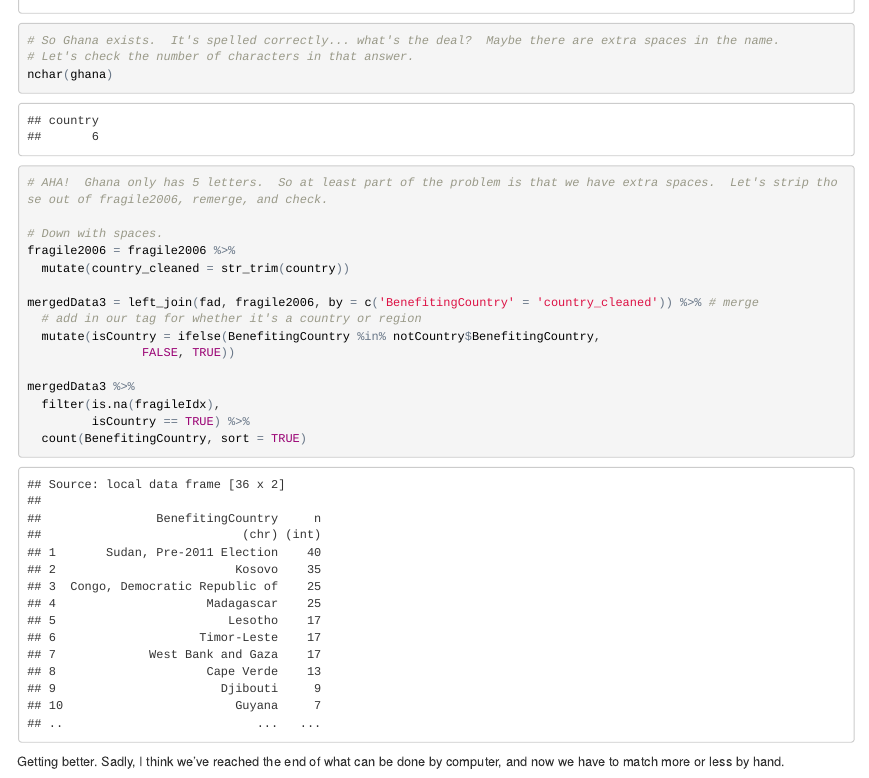
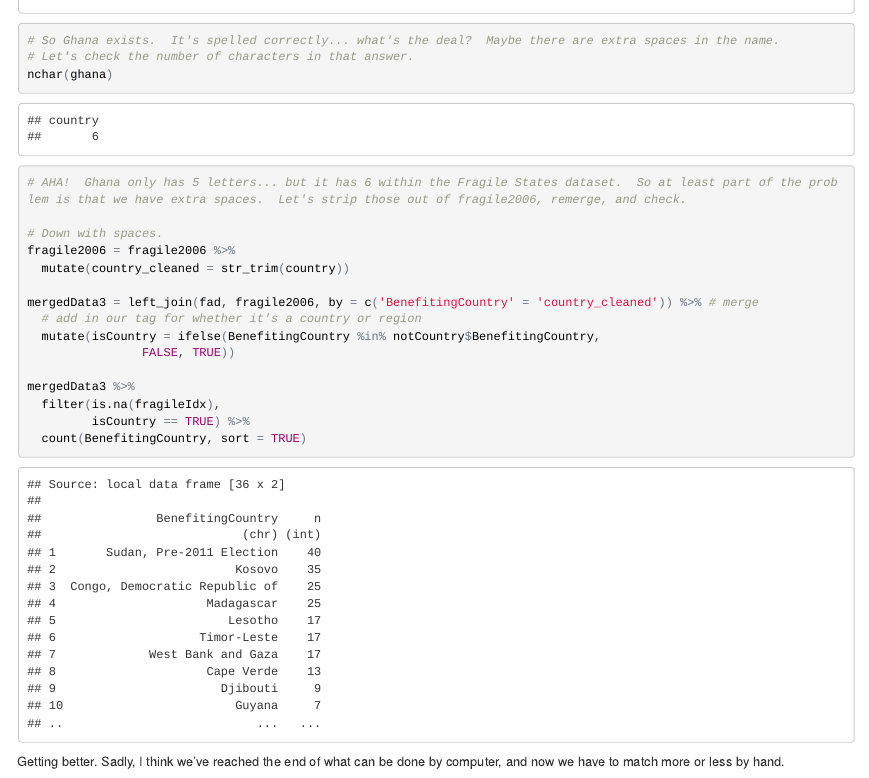
Before and after one commit to GeoCenter/StataTraining, an R Markdown document (Exercises/R/exploringData.Rmd): the page in a window 1100 px wide, from 6290 px down. The pictures show the output file Exercises/R/exploringData.html that the author committed with the source, opened offline.

Commit message:
minor wording change

```diff
--- a/Exercises/R/exploringData.Rmd
+++ b/Exercises/R/exploringData.Rmd
@@ -239,7 +239,7 @@ print(ghana)
 # Let's check the number of characters in that answer.
 nchar(ghana)
 
-# AHA!  Ghana only has 5 letters.  So at least part of the problem is that we have extra spaces.  Let's strip those out of fragile2006, remerge, and check.
+# AHA!  Ghana only has 5 letters... but it has 6 within the Fragile States dataset.  So at least part of the problem is that we have extra spaces.  Let's strip those out of fragile2006, remerge, and check.
 
 # Down with spaces.
 fragile2006 = fragile2006 %>%
```
Also changed, not shown: Exercises/R/exploringData.html.
